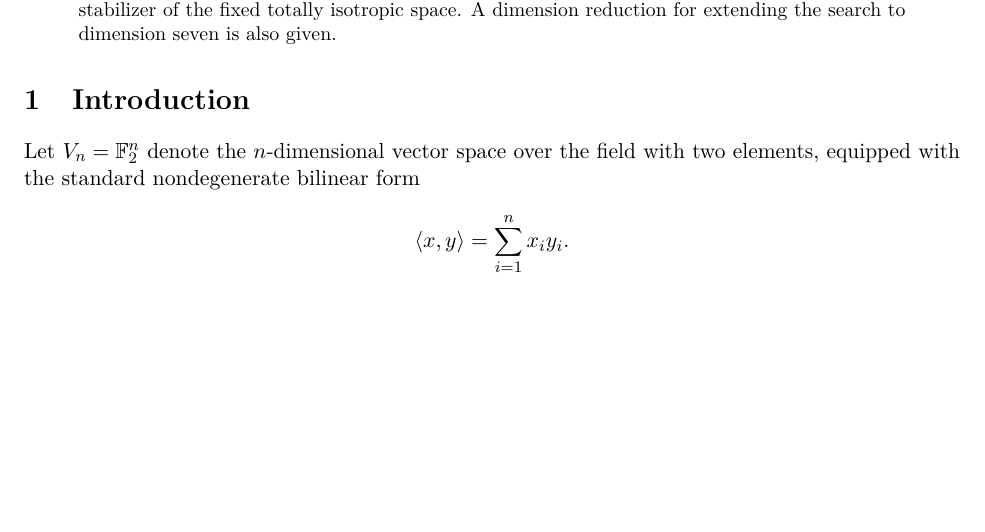
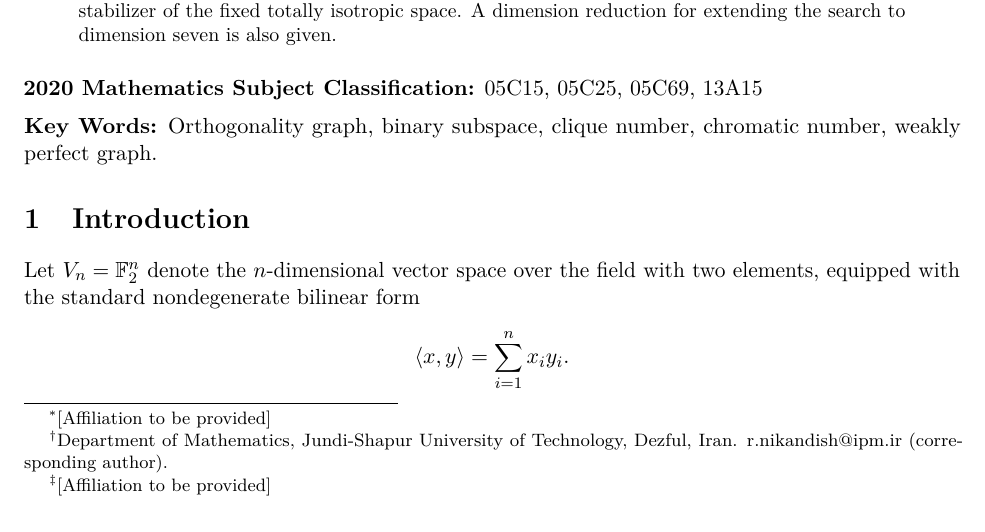
Before and after one commit to the-omega-institute/binary-subspace-orthogonality, a LaTeX paper (manuscript/paper.tex): part of page 1 of 13, cut so that both start at the same text, the shorter picture padded with empty space. Compiled offline with pdfLaTeX.

Commit message:
Add MSC 2020, keywords,  and author affiliation block

```diff
--- a/manuscript/paper.tex
+++ b/manuscript/paper.tex
@@ -17,3 +17,12 @@
 \newcommand{\AG}{\mathbb{AG}}
 \newcommand{\Span}{\operatorname{span}}
 \title{Clique and chromatic numbers of binary subspace orthogonality graphs}
+\author{Haobo Ma\thanks{[Affiliation to be provided]}
+  \and
+  Reza Nikandish\thanks{Department of Mathematics,
+  Jundi-Shapur University of Technology, Dezful, Iran.
+  \href{mailto:r.nikandish@ipm.ir}{r.nikandish@ipm.ir}
+  (corresponding author).}
+  \and
+  Wenlin Zhang\thanks{[Affiliation to be provided]}}
+\date{October 2026}
@@ -54,6 +60,16 @@ out every coloring invariant under the stabilizer of the fixed
 totally isotropic space.  A dimension reduction for extending the
 search to dimension seven is also given.
 \end{abstract}
+
+\medskip
+\noindent\textbf{2020 Mathematics Subject Classification:}
+05C15, 05C25, 05C69, 13A15
+
+\medskip
+\noindent\textbf{Key Words:}
+Orthogonality graph, binary subspace, clique number,
+chromatic number, weakly perfect graph.
+
 \input{sections/introduction}
 \input{sections/clique}
 \input{sections/lines}
```
Also changed, not shown: manuscript/paper.tex (3 more changed lines).
